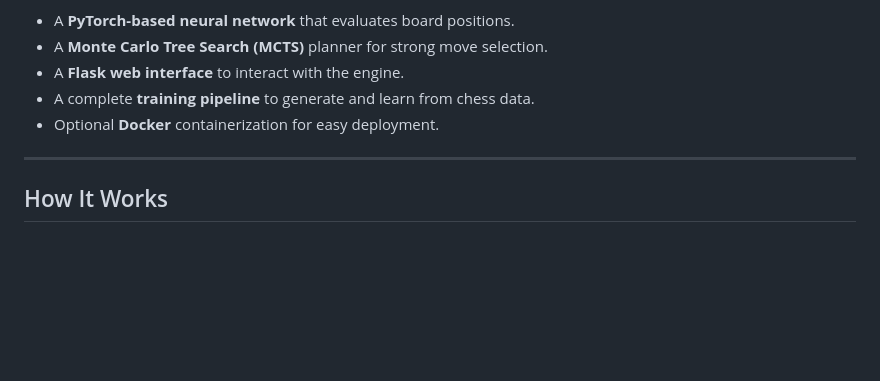
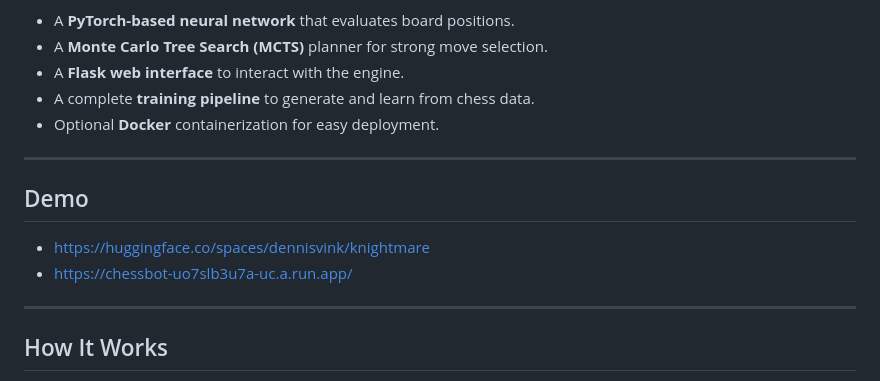
Before and after one commit to dennisvink/knightmare, a Markdown page: README.md, the part around the change. Drawn GitHub-style; blank space fills up the shorter version.

Commit message:
Added demo URLs

```diff
--- a/README.md
+++ b/README.md
@@ -8,6 +8,13 @@ This project features:
 - A **Flask web interface** to interact with the engine.
 - A complete **training pipeline** to generate and learn from chess data.
 - Optional **Docker** containerization for easy deployment.
+
+---
+
+## Demo
+
+- https://huggingface.co/spaces/dennisvink/knightmare
+- https://chessbot-uo7slb3u7a-uc.a.run.app/
 
 ---
 
```
